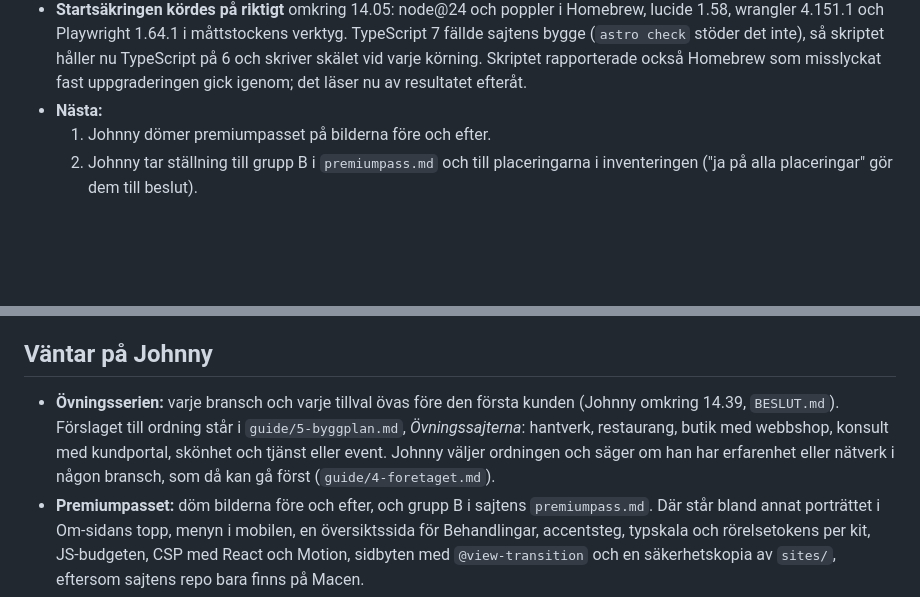
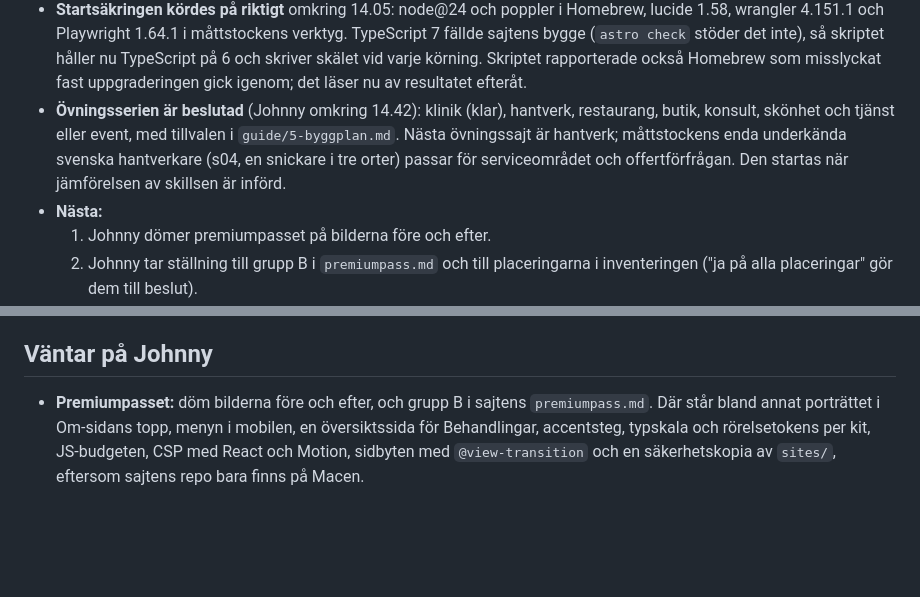
Before and after one commit to Jonkebronk/Nortropic-Builder, a Markdown page: LAGE.md, 2 parts joined by grey strips. GitHub-like rendering; blank space fills up the shorter version.

```diff
--- a/LAGE.md
+++ b/LAGE.md
@@ -137,6 +137,7 @@ Johnny beslutade omkring 12.11 att kompetensen ur inventeringen ska in i alla la
   - måttlig rörelse animerar inte första skärmen (B3); mjuk rullning bara utan reducerad rörelse; knapplisten är ett landmärke
   - Kundens lyft: fotobeställning i Googles fem kategorier, länkbytet och katalogerna
 - **Startsäkringen kördes på riktigt** omkring 14.05: node@24 och poppler i Homebrew, lucide 1.58, wrangler 4.151.1 och Playwright 1.64.1 i måttstockens verktyg. TypeScript 7 fällde sajtens bygge (`astro check` stöder det inte), så skriptet håller nu TypeScript på 6 och skriver skälet vid varje körning. Skriptet rapporterade också Homebrew som misslyckat fast uppgraderingen gick igenom; det läser nu av resultatet efteråt.
+- **Övningsserien är beslutad** (Johnny omkring 14.42): klinik (klar), hantverk, restaurang, butik, konsult, skönhet och tjänst eller event, med tillvalen i `guide/5-byggplan.md`. Nästa övningssajt är hantverk; måttstockens enda underkända svenska hantverkare (s04, en snickare i tre orter) passar för serviceområdet och offertförfrågan. Den startas när jämförelsen av skillsen är införd.
 - **Nästa:**
   1. Johnny dömer premiumpasset på bilderna före och efter.
   2. Johnny tar ställning till grupp B i `premiumpass.md` och till placeringarna i inventeringen ("ja på alla placeringar" gör dem till beslut).
@@ -156,7 +157,6 @@ Johnny beslutade omkring 12.11 att kompetensen ur inventeringen ska in i alla la
 
 ## Väntar på Johnny
 
-- **Övningsserien:** varje bransch och varje tillval övas före den första kunden (Johnny omkring 14.39, `BESLUT.md`). Förslaget till ordning står i `guide/5-byggplan.md`, *Övningssajterna*: hantverk, restaurang, butik med webbshop, konsult med kundportal, skönhet och tjänst eller event. Johnny väljer ordningen och säger om han har erfarenhet eller nätverk i någon bransch, som då kan gå först (`guide/4-foretaget.md`).
 - **Premiumpasset:** döm bilderna före och efter, och grupp B i sajtens `premiumpass.md`. Där står bland annat porträttet i Om-sidans topp, menyn i mobilen, en översiktssida för Behandlingar, accentsteg, typskala och rörelsetokens per kit, JS-budgeten, CSP med React och Motion, sidbyten med `@view-transition` och en säkerhetskopia av `sites/`, eftersom sajtens repo bara finns på Macen.
 - **Inventeringens placeringar** (förslag på alla 171 poster) och MCP-servrarna som kräver konto: cloudflare/mcp, seo-monster, Gemini och nanobanana, Motion+, 21st, Mobbin, Figma, Google Business Profile API, Grounding Lite, mcp-gsc och DataForSEO. Logga in i en ny session när listan är godkänd.
 - **Luckorna** i `kunskap/research/2026-10-16_luckor-per-lager.md`: vilka som ska tas först.
```
Also changed, not shown: BESLUT.md (+6 -0 lines), guide/5-byggplan.md (+1 -1 lines).
